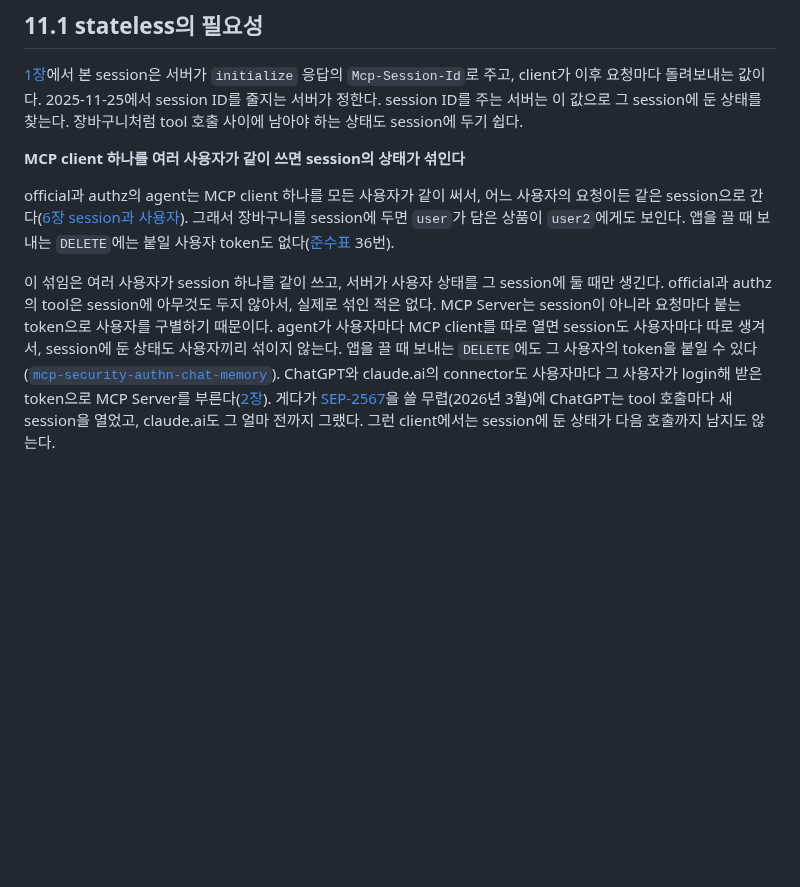
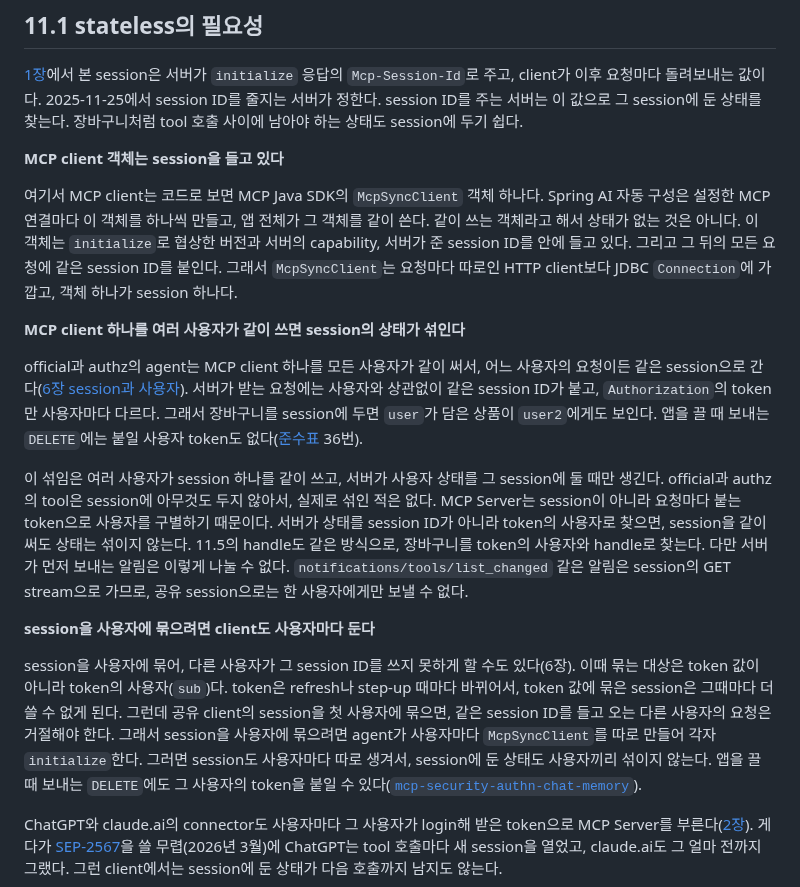
Before and after one commit to starryeye/spring-ai, a Markdown page: practice/mcp-guide/11-stateless-and-handle.md, the part around the change. Rendered like a GitHub page; blank space fills up the shorter version.

Commit message:
docs(guide): 11.1에 MCP client 객체가 session을 들고 있다는 것과 session을 사용자에 묶는 이유를 더한다
"사용자마다 MCP client를 따로 연다"의 client가 무엇인지, 같이 쓰는 객체인데 왜 상태가
섞이는지가 빠져 있었다. MCP client는 SDK의 McpSyncClient 객체이고, initialize로 협상한
버전·capability와 session ID를 들고 있어 객체 하나가 session 하나라는 것을 먼저 쓴다.
상태를 token의 사용자로 찾으면 섞이지 않지만 서버가 먼저 보내는 알림은 나눌 수 없다는 것,
session은 token 값이 아니라 사용자(sub)에 묶고 그러려면 client도 사용자마다 둔다는 것을 잇는다.

Co-Authored-By: Claude Opus 5.5 <noreply@anthropic.com>

```diff
--- a/practice/mcp-guide/11-stateless-and-handle.md
+++ b/practice/mcp-guide/11-stateless-and-handle.md
@@ -7,17 +7,40 @@
 session ID를 주는 서버는 이 값으로 그 session에 둔 상태를 찾는다.
 장바구니처럼 tool 호출 사이에 남아야 하는 상태도 session에 두기 쉽다.
 
+**MCP client 객체는 session을 들고 있다**
+
+여기서 MCP client는 코드로 보면 MCP Java SDK의 `McpSyncClient` 객체 하나다.
+Spring AI 자동 구성은 설정한 MCP 연결마다 이 객체를 하나씩 만들고, 앱 전체가 그 객체를 같이 쓴다.
+같이 쓰는 객체라고 해서 상태가 없는 것은 아니다.
+이 객체는 `initialize`로 협상한 버전과 서버의 capability, 서버가 준 session ID를 안에 들고 있다.
+그리고 그 뒤의 모든 요청에 같은 session ID를 붙인다.
+그래서 `McpSyncClient`는 요청마다 따로인 HTTP client보다 JDBC `Connection`에 가깝고, 객체 하나가 session 하나다.
+
 **MCP client 하나를 여러 사용자가 같이 쓰면 session의 상태가 섞인다**
 
 official과 authz의 agent는 MCP client 하나를 모든 사용자가 같이 써서, 어느 사용자의 요청이든 같은 session으로 간다([6장 session과 사용자](06-mcp-call-and-validation.md#67-session과-사용자)).
+서버가 받는 요청에는 사용자와 상관없이 같은 session ID가 붙고, `Authorization`의 token만 사용자마다 다르다.
 그래서 장바구니를 session에 두면 `user`가 담은 상품이 `user2`에게도 보인다.
 앱을 끌 때 보내는 `DELETE`에는 붙일 사용자 token도 없다([준수표](reference-compliance.md) 36번).
 
 이 섞임은 여러 사용자가 session 하나를 같이 쓰고, 서버가 사용자 상태를 그 session에 둘 때만 생긴다.
 official과 authz의 tool은 session에 아무것도 두지 않아서, 실제로 섞인 적은 없다.
 MCP Server는 session이 아니라 요청마다 붙는 token으로 사용자를 구별하기 때문이다.
-agent가 사용자마다 MCP client를 따로 열면 session도 사용자마다 따로 생겨서, session에 둔 상태도 사용자끼리 섞이지 않는다.
+서버가 상태를 session ID가 아니라 token의 사용자로 찾으면, session을 같이 써도 상태는 섞이지 않는다.
+11.5의 handle도 같은 방식으로, 장바구니를 token의 사용자와 handle로 찾는다.
+다만 서버가 먼저 보내는 알림은 이렇게 나눌 수 없다.
+`notifications/tools/list_changed` 같은 알림은 session의 GET stream으로 가므로, 공유 session으로는 한 사용자에게만 보낼 수 없다.
+
+**session을 사용자에 묶으려면 client도 사용자마다 둔다**
+
+session을 사용자에 묶어, 다른 사용자가 그 session ID를 쓰지 못하게 할 수도 있다(6장).
+이때 묶는 대상은 token 값이 아니라 token의 사용자(`sub`)다.
+token은 refresh나 step-up 때마다 바뀌어서, token 값에 묶은 session은 그때마다 더 쓸 수 없게 된다.
+그런데 공유 client의 session을 첫 사용자에 묶으면, 같은 session ID를 들고 오는 다른 사용자의 요청은 거절해야 한다.
+그래서 session을 사용자에 묶으려면 agent가 사용자마다 `McpSyncClient`를 따로 만들어 각자 `initialize`한다.
+그러면 session도 사용자마다 따로 생겨서, session에 둔 상태도 사용자끼리 섞이지 않는다.
 앱을 끌 때 보내는 `DELETE`에도 그 사용자의 token을 붙일 수 있다([`mcp-security-authn-chat-memory`](../mcp-security-authn-chat-memory/README.md#사용자별-mcp-client의-필요성)).
+
 ChatGPT와 claude.ai의 connector도 사용자마다 그 사용자가 login해 받은 token으로 MCP Server를 부른다([2장](02-why-oauth.md#23-client의-두-종류-confidential-client와-public-client)).
 게다가 [SEP-2567](https://modelcontextprotocol.io/seps/2567-sessionless-mcp)을 쓸 무렵(2026년 3월)에 ChatGPT는 tool 호출마다 새 session을 열었고, claude.ai도 그 얼마 전까지 그랬다.
 그런 client에서는 session에 둔 상태가 다음 호출까지 남지도 않는다.
```
